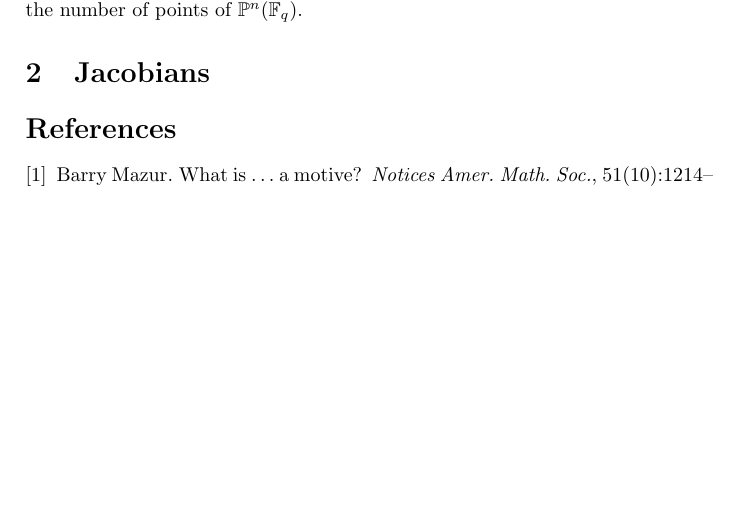
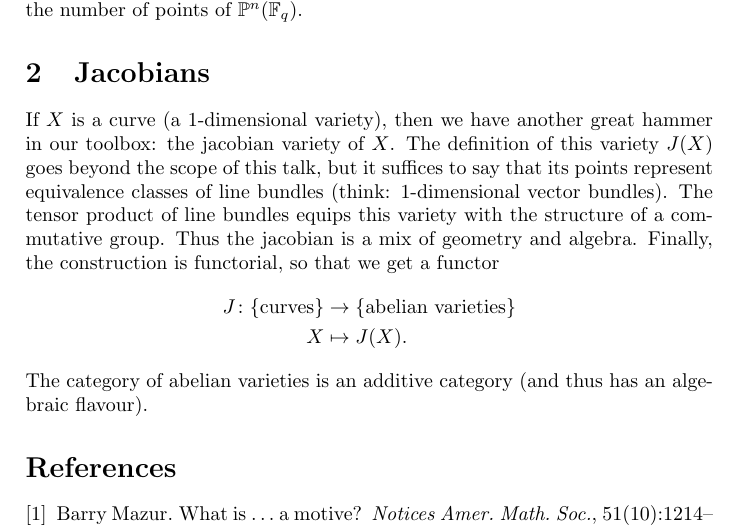
Before and after one commit to jcommelin/whatisamotive, a LaTeX paper (wiam.tex): part of page 3 of 3, cut so that both start at the same text, the shorter picture padded with empty space. Compiled offline with pdfLaTeX.

Commit message:
Adds to "Jacobians"
Introduce the jacobian functor.

```diff
--- a/wiam.tex
+++ b/wiam.tex
@@ -141,6 +141,21 @@ of $\mathbb{P}^{n}(\mathbb{F}_{q})$.
 
 \section{Jacobians}
 
+If $X$ is a curve (a $1$-dimensional variety), then we have another great
+hammer in our toolbox: the jacobian variety of $X$. The definition of this
+variety $J(X)$ goes beyond the scope of this talk, but it suffices to say that
+its points represent equivalence classes of line bundles (think:
+$1$-dimensional vector bundles). The tensor product of line bundles equips this
+variety with the structure of a commutative group. Thus the jacobian is a mix
+of geometry and algebra. Finally, the construction is functorial, so that we
+get a functor
+\begin{align*} % {{{-
+	J \colon \{\text{curves}\} &\to \{\text{abelian varieties}\} \\
+	X &\mapsto J(X).
+\end{align*} % -}}}
+The category of abelian varieties is an additive category (and thus has an
+algebraic flavour).
+
 \bibliographystyle{plain}
 \bibliography{bib}
 \end{document}
```
